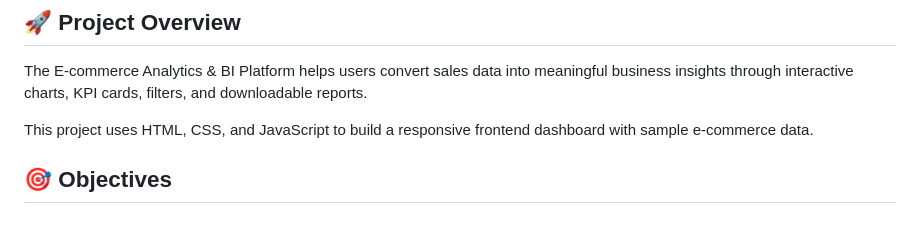
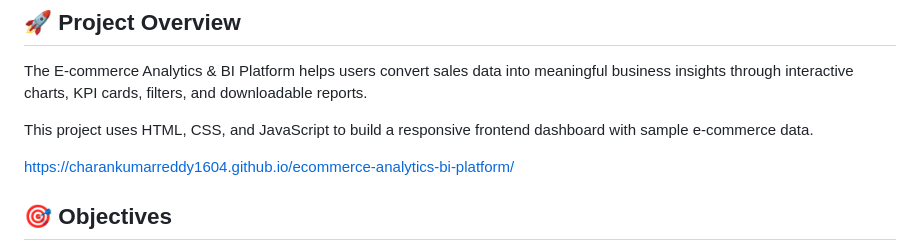
Before and after one commit to charankumarreddy1604/ecommerce-analytics-bi-platform, a Markdown page: README.md, the part around the change. Rendered like a GitHub page; blank space fills up the shorter version.

Commit message:
Include demo link in README
Added project demo link to the README.

```diff
--- a/README.md
+++ b/README.md
@@ -7,6 +7,8 @@ A web-based Business Intelligence (BI) dashboard designed to analyze e-commerce
 The E-commerce Analytics & BI Platform helps users convert sales data into meaningful business insights through interactive charts, KPI cards, filters, and downloadable reports.
 
 This project uses HTML, CSS, and JavaScript to build a responsive frontend dashboard with sample e-commerce data.
+
+https://charankumarreddy1604.github.io/ecommerce-analytics-bi-platform/
 
 ## 🎯 Objectives
 
```
